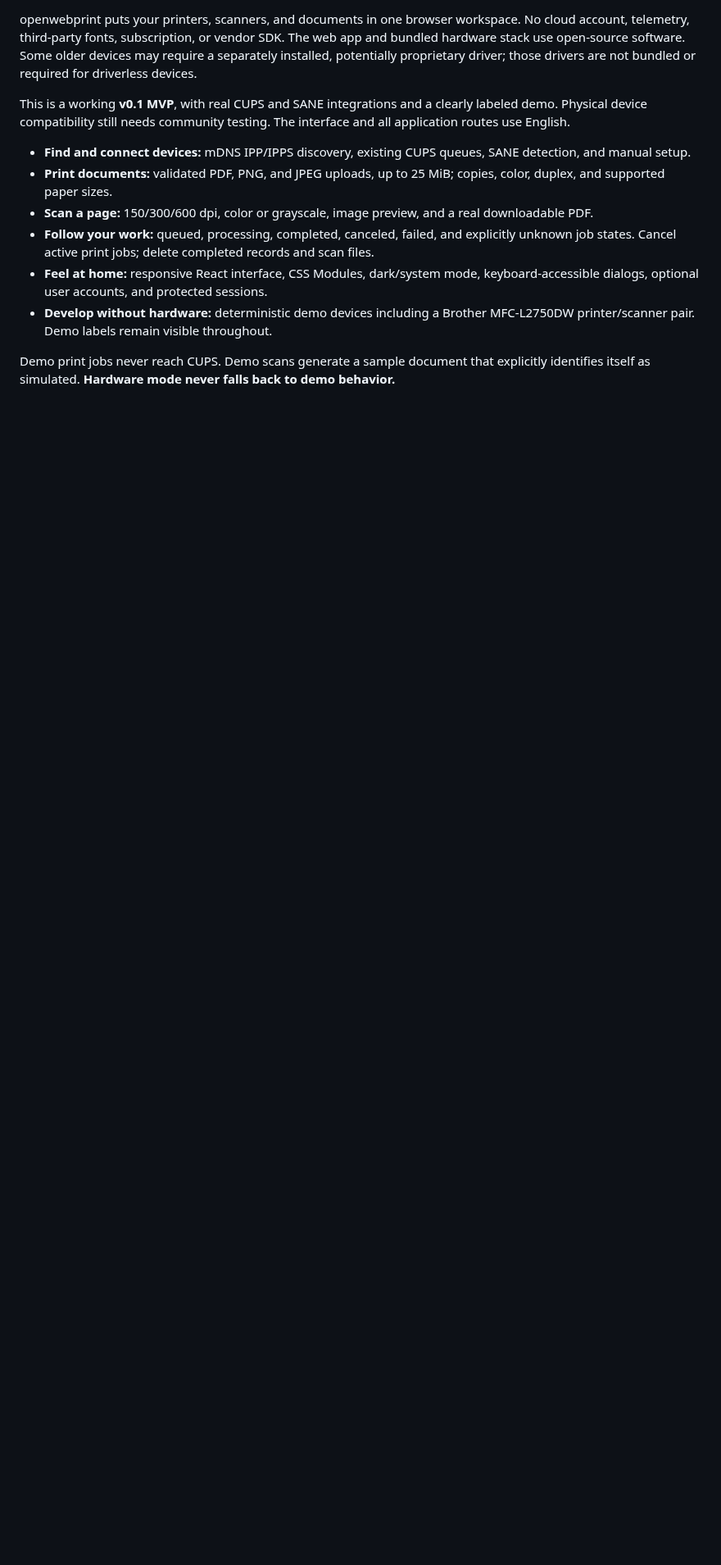
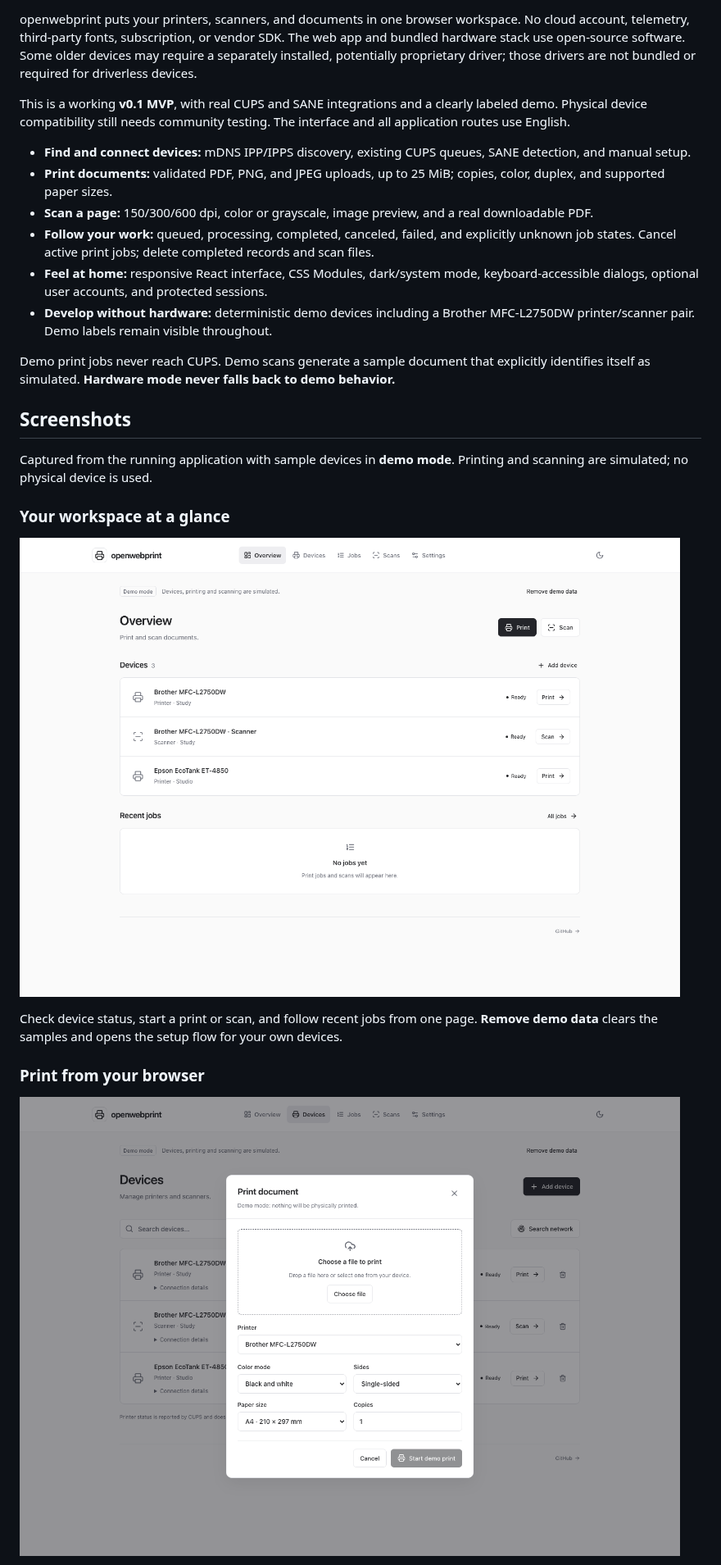
Before and after one commit to Florian-Cullmann/openwebprint, a Markdown page: README.md, the part around one of its changes. Shown at 82% size. Drawn GitHub-style; pictures changed too: docs/images/overview.png (added), docs/images/printing.png (added); blank space fills up the shorter version.

Commit message:
docs: showcase overview printing and scanning with current screenshots

```diff
--- a/README.md
+++ b/README.md
@@ -31,3 +29,18 @@ This is a working **v0.1 MVP**, with real CUPS and SANE integrations and a clear
 - **Develop without hardware:** deterministic demo devices including a Brother MFC-L2750DW printer/scanner pair. Demo labels remain visible throughout.
 
 Demo print jobs never reach CUPS. Demo scans generate a sample document that explicitly identifies itself as simulated. **Hardware mode never falls back to demo behavior.**
+
+## Screenshots
+
+Captured from the running application with sample devices in **demo mode**. Printing and scanning are simulated; no physical device is used.
+
+### Your workspace at a glance
+
+![Overview showing three demo devices, their status, and recent jobs](docs/images/overview.png)
+
+Check device status, start a print or scan, and follow recent jobs from one page. **Remove demo data** clears the samples and opens the setup flow for your own devices.
+
+### Print from your browser
+
+![Print dialog with document upload, Brother printer selection, and print options](docs/images/printing.png)
+
```
Also changed, not shown: other parts of README.md (+8 -3 lines), CONTRIBUTING.md (+4 -0 lines), docs/images/dashboard.png (deleted), docs/images/scanning.png (added), 2 other files.
